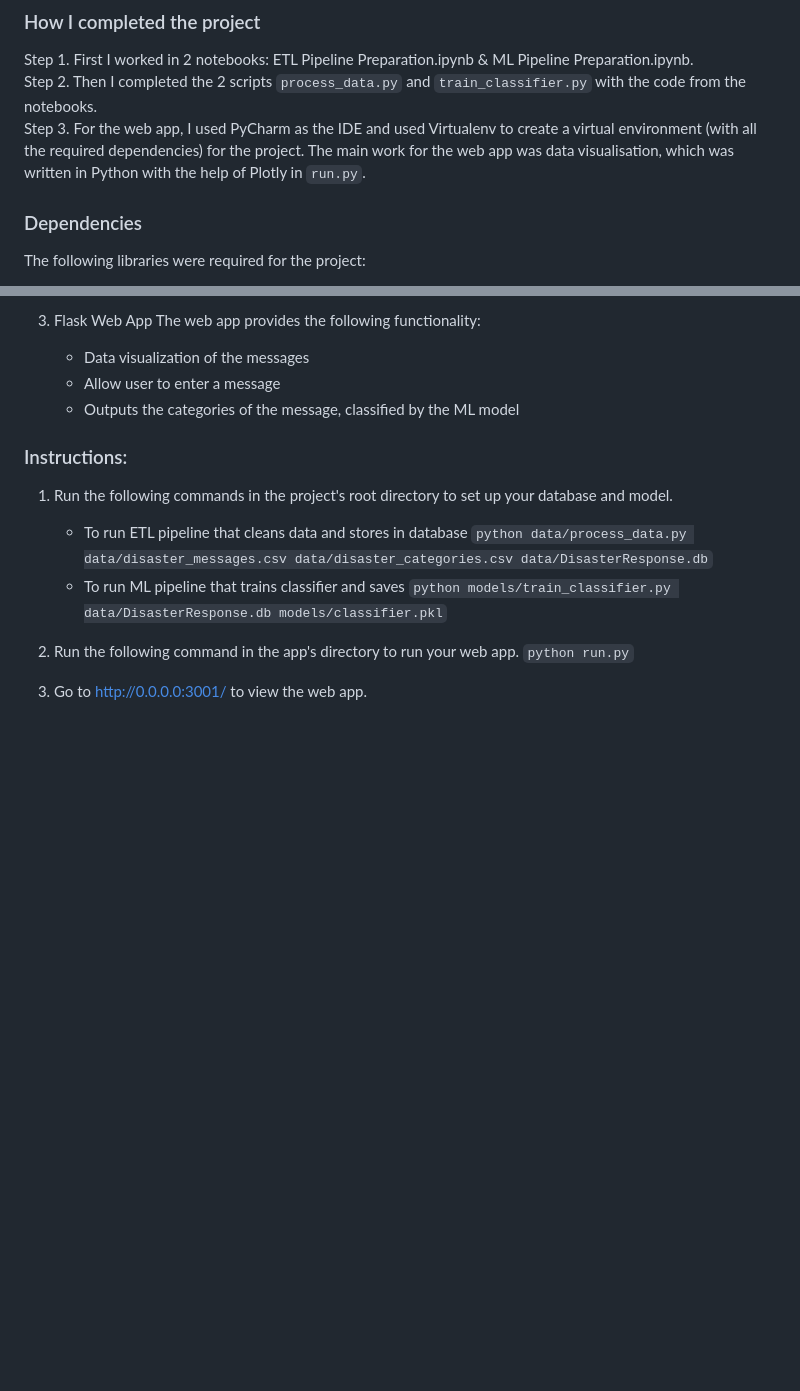
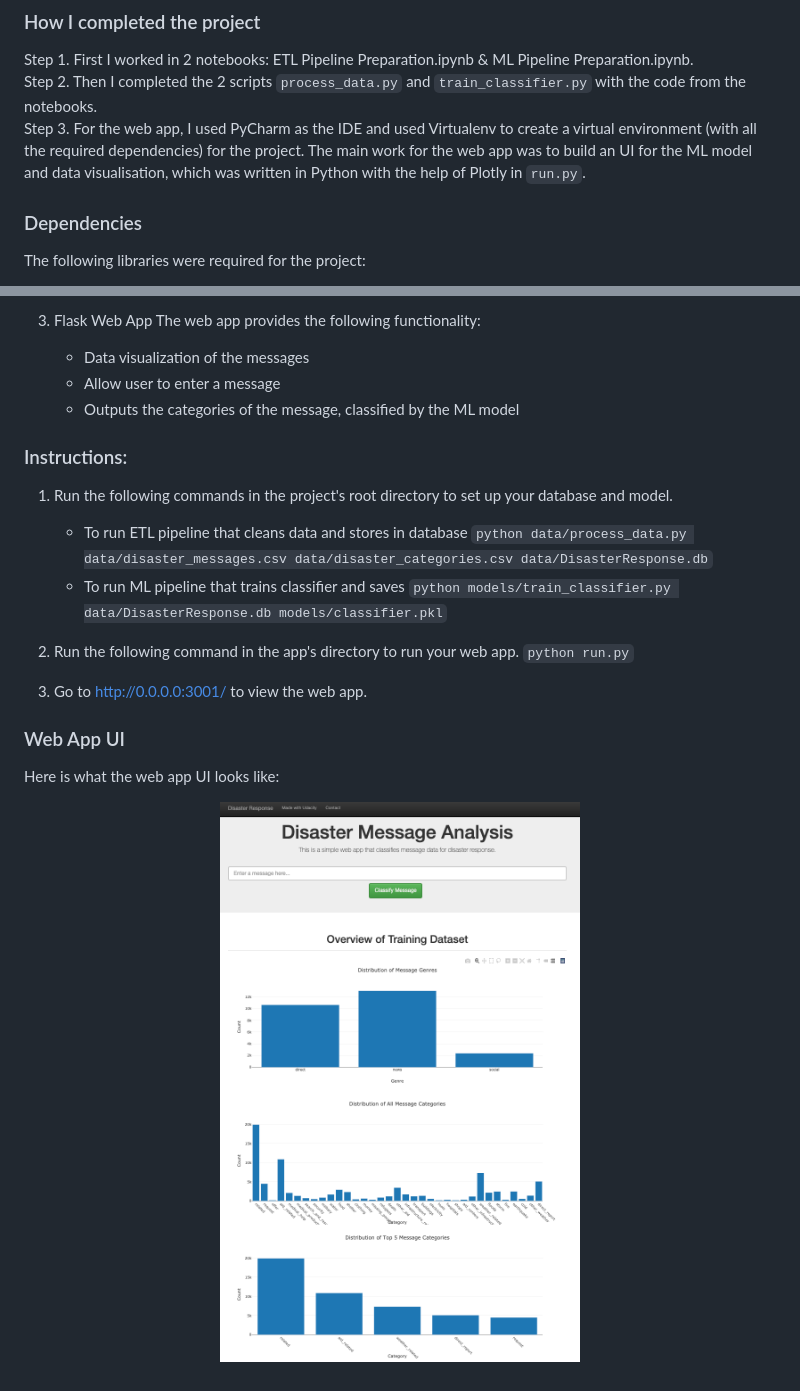
Before and after one commit to margaretmz/dsnd-disaster-response-pipelines, a Markdown page: README.md, 2 parts joined by grey strips. Rendered like a GitHub page; pictures changed too: images/web-ui-screenshot.png (added); blank space fills up the shorter version.

Commit message:
Add web ui screenshot to README

```diff
--- a/README.md
+++ b/README.md
@@ -10,7 +10,9 @@ Plotly was used to provide data visualization.
 Step 1. First I worked in 2 notebooks: ETL Pipeline Preparation.ipynb & ML Pipeline Preparation.ipynb.
 Step 2. Then I completed the 2 scripts `process_data.py` and `train_classifier.py` with the code from the notebooks.
 Step 3. For the web app, I used PyCharm as the IDE and used Virtualenv to create a
-virtual environment (with all the required dependencies) for the project. The main work for the web app was data visualisation, which was written in Python with the help of Plotly in `run.py`.
+virtual environment (with all the required dependencies) for the project.
+The main work for the web app was to build an UI for the ML model and data visualisation,
+which was written in Python with the help of Plotly in `run.py`.
 
 ### Dependencies
 The following libraries were required for the project:
@@ -63,3 +65,9 @@ The web app provides the following functionality:
     `python run.py`
 
 3. Go to http://0.0.0.0:3001/ to view the web app.
+
+### Web App UI
+Here is what the web app UI looks like:
+<p align="center">
+    <img src="images/web-ui-screenshot.png" alt="web app ui" width="500">
+</p>
```
